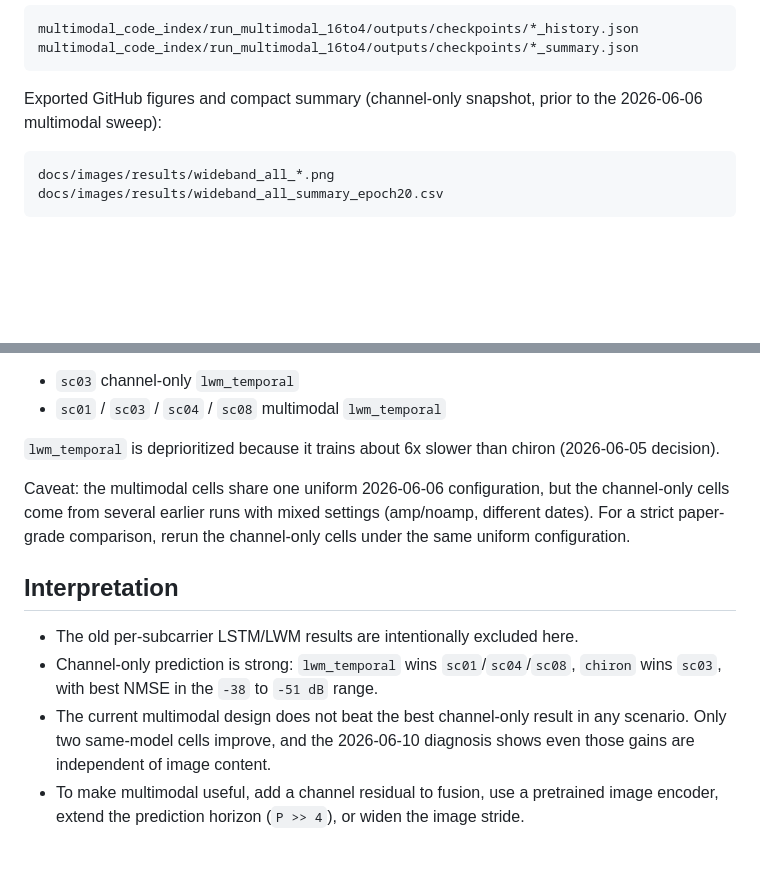
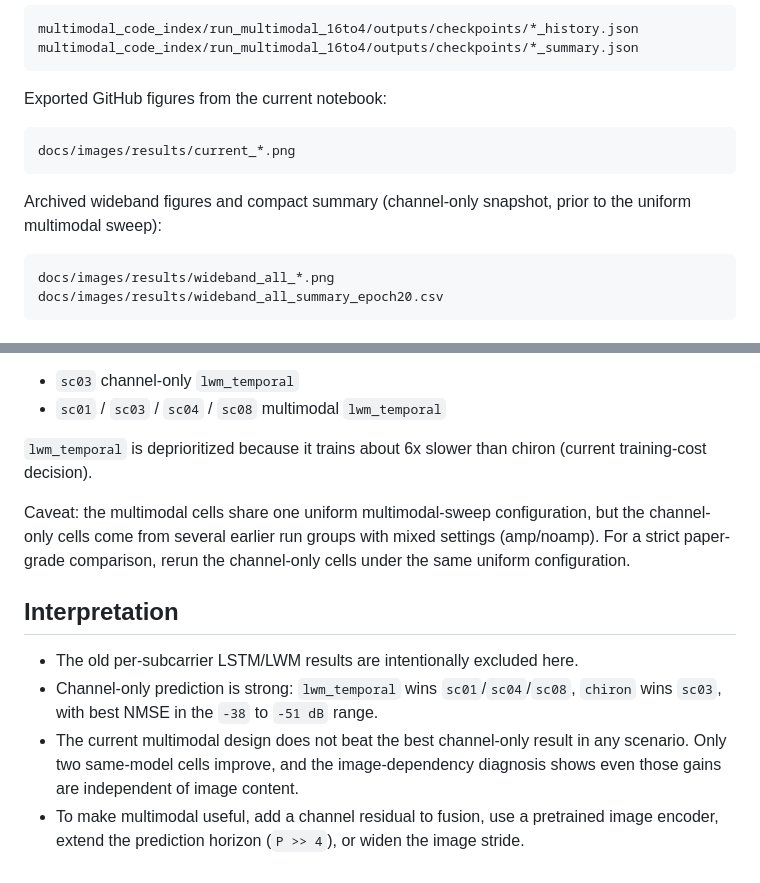
Before and after one commit to yuknow01/carla-wireless-channel-prediction, a Markdown page: EXPERIMENT_RESULTS.md, 2 parts joined by grey strips. GitHub-like rendering; blank space fills up the shorter version.

````diff
--- a/EXPERIMENT_RESULTS.md
+++ b/EXPERIMENT_RESULTS.md
@@ -24,8 +24,14 @@ multimodal_code_index/run_multimodal_16to4/outputs/checkpoints/*_history.json
 multimodal_code_index/run_multimodal_16to4/outputs/checkpoints/*_summary.json
 ```
 
-Exported GitHub figures and compact summary (channel-only snapshot, prior to the
-2026-06-06 multimodal sweep):
+Exported GitHub figures from the current notebook:
+
+```text
+docs/images/results/current_*.png
+```
+
+Archived wideband figures and compact summary (channel-only snapshot, prior to
+the uniform multimodal sweep):
 
 ```text
 docs/images/results/wideband_all_*.png
@@ -236,11 +283,11 @@ four scenarios (24 runs). Not yet present:
 - `sc01` / `sc03` / `sc04` / `sc08` multimodal `lwm_temporal`
 
 `lwm_temporal` is deprioritized because it trains about 6x slower than chiron
-(2026-06-05 decision).
+(current training-cost decision).
 
-Caveat: the multimodal cells share one uniform 2026-06-06 configuration, but the
-channel-only cells come from several earlier runs with mixed settings (amp/noamp,
-different dates). For a strict paper-grade comparison, rerun the channel-only
+Caveat: the multimodal cells share one uniform multimodal-sweep configuration,
+but the channel-only cells come from several earlier run groups with mixed
+settings (amp/noamp). For a strict paper-grade comparison, rerun the channel-only
 cells under the same uniform configuration.
 
 ## Interpretation
@@ -249,7 +296,7 @@ cells under the same uniform configuration.
 - Channel-only prediction is strong: `lwm_temporal` wins `sc01`/`sc04`/`sc08`,
   `chiron` wins `sc03`, with best NMSE in the `-38` to `-51 dB` range.
 - The current multimodal design does not beat the best channel-only result in any
-  scenario. Only two same-model cells improve, and the 2026-06-10 diagnosis shows
+  scenario. Only two same-model cells improve, and the image-dependency diagnosis shows
   even those gains are independent of image content.
 - To make multimodal useful, add a channel residual to fusion, use a pretrained
   image encoder, extend the prediction horizon (`P >> 4`), or widen the image
````
Also changed, not shown: other parts of EXPERIMENT_RESULTS.md (+48 -7 lines), docs/images/results/current_coverage_heatmap.png (added), docs/images/results/current_key_training_curves.png (added), docs/images/results/current_multimodal_gain_loss.png (added), docs/images/results/current_normalized_best_nmse.png (added), docs/images/results/current_raw_space_vs_copy_last.png (added), docs/images/results/current_scenario_leaderboard.png (added).
